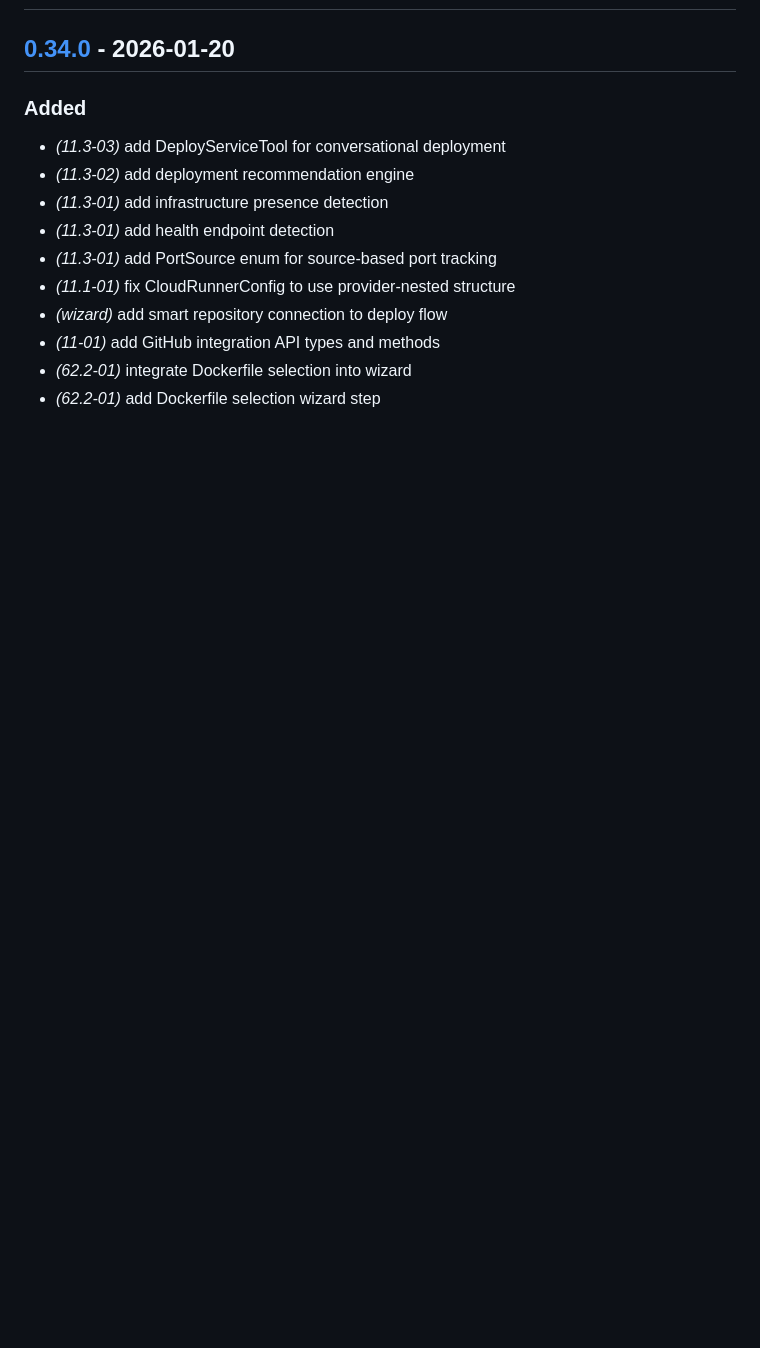
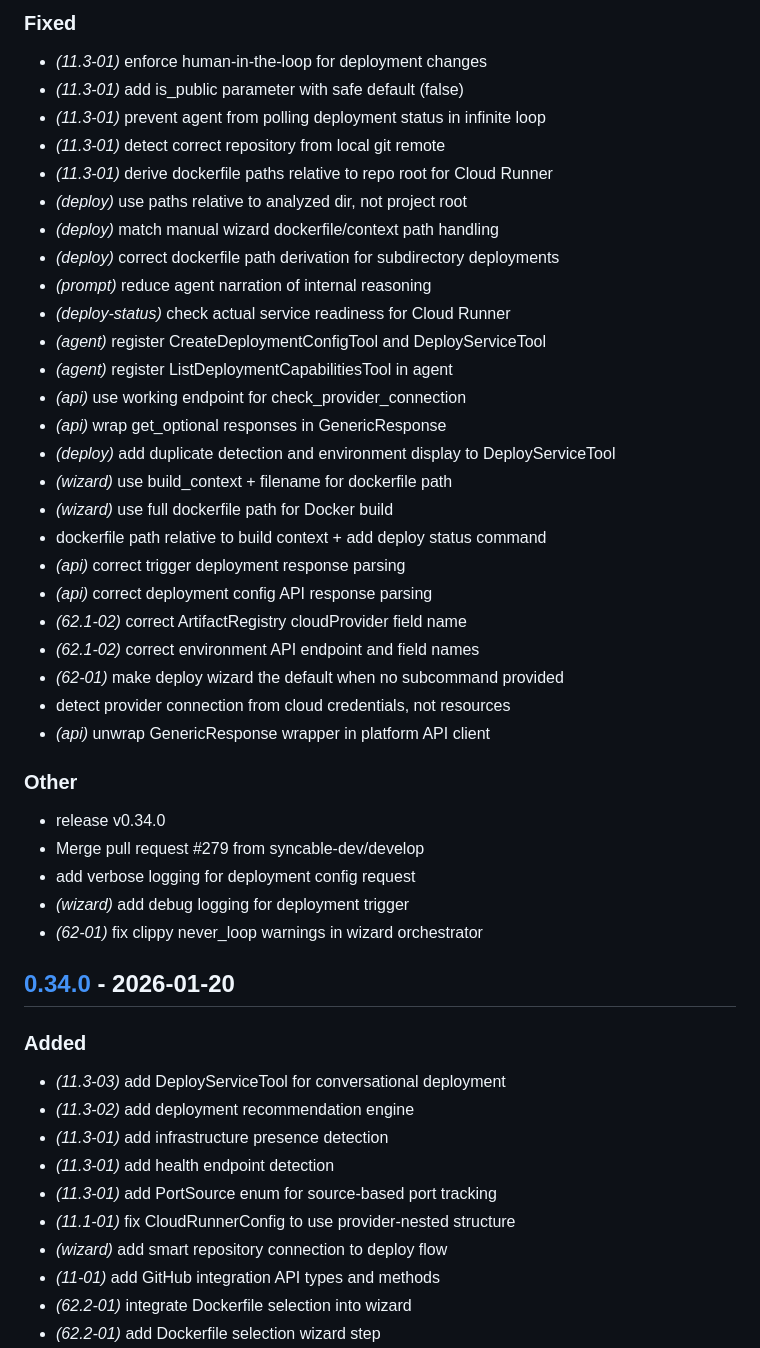
Before and after one commit to syncable-dev/syncable-cli, a Markdown page: CHANGELOG.md, the part around one of its changes. GitHub-like rendering; blank space fills up the shorter version.

Commit message:
chore: release v0.34.0

```diff
--- a/CHANGELOG.md
+++ b/CHANGELOG.md
@@ -108,3 +175,38 @@ The format is based on [Keep a Changelog](https://keepachangelog.com/en/1.0.0/),
+### Fixed
+
+- *(11.3-01)* enforce human-in-the-loop for deployment changes
+- *(11.3-01)* add is_public parameter with safe default (false)
+- *(11.3-01)* prevent agent from polling deployment status in infinite loop
+- *(11.3-01)* detect correct repository from local git remote
+- *(11.3-01)* derive dockerfile paths relative to repo root for Cloud Runner
+- *(deploy)* use paths relative to analyzed dir, not project root
+- *(deploy)* match manual wizard dockerfile/context path handling
+- *(deploy)* correct dockerfile path derivation for subdirectory deployments
+- *(prompt)* reduce agent narration of internal reasoning
+- *(deploy-status)* check actual service readiness for Cloud Runner
+- *(agent)* register CreateDeploymentConfigTool and DeployServiceTool
+- *(agent)* register ListDeploymentCapabilitiesTool in agent
+- *(api)* use working endpoint for check_provider_connection
+- *(api)* wrap get_optional responses in GenericResponse
+- *(deploy)* add duplicate detection and environment display to DeployServiceTool
+- *(wizard)* use build_context + filename for dockerfile path
+- *(wizard)* use full dockerfile path for Docker build
+- dockerfile path relative to build context + add deploy status command
+- *(api)* correct trigger deployment response parsing
+- *(api)* correct deployment config API response parsing
+- *(62.1-02)* correct ArtifactRegistry cloudProvider field name
+- *(62.1-02)* correct environment API endpoint and field names
+- *(62-01)* make deploy wizard the default when no subcommand provided
+- detect provider connection from cloud credentials, not resources
+- *(api)* unwrap GenericResponse wrapper in platform API client
+
+### Other
+
+- release v0.34.0
+- Merge pull request #279 from syncable-dev/develop
+- add verbose logging for deployment config request
+- *(wizard)* add debug logging for deployment trigger
+- *(62-01)* fix clippy never_loop warnings in wizard orchestrator
 
 ## [0.34.0](https://github.com/syncable-dev/syncable-cli/compare/v0.33.0...v0.34.0) - 2026-01-20
 
```
Also changed, not shown: other parts of CHANGELOG.md (+67 -0 lines).
